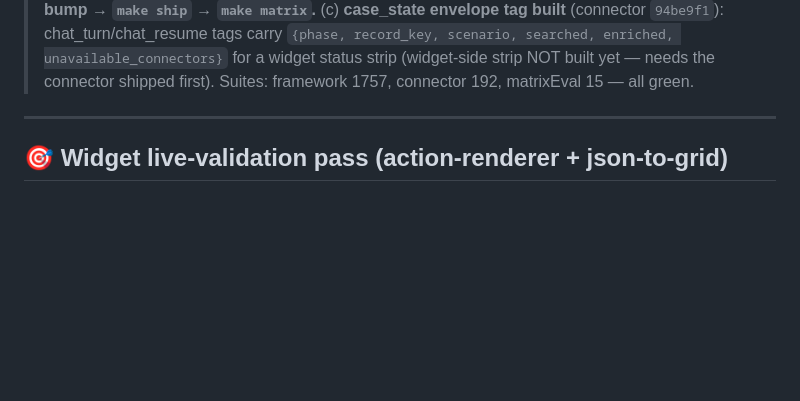
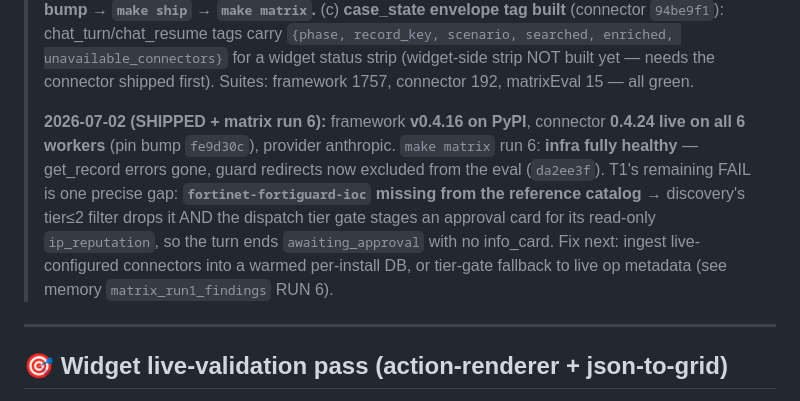
Before and after one commit to ftnt-dspille/fsr-widget-devkit, a Markdown page: STATUS.md, the part around the change. Drawn GitHub-style; blank space fills up the shorter version.

Commit message:
status: framework v0.4.16 + connector 0.4.24 shipped; matrix run 6 — infra healthy, T1 gap = fortiguard-ioc absent from reference catalog

```diff
--- a/STATUS.md
+++ b/STATUS.md
@@ -73,6 +73,17 @@ _Last updated: 2026-07-02_
 > enriched, unavailable_connectors}` for a widget status strip (widget-side strip
 > NOT built yet — needs the connector shipped first). Suites: framework 1757,
 > connector 192, matrixEval 15 — all green.
+>
+> **2026-07-02 (SHIPPED + matrix run 6):** framework **v0.4.16 on PyPI**,
+> connector **0.4.24 live on all 6 workers** (pin bump `fe9d30c`), provider
+> anthropic. `make matrix` run 6: **infra fully healthy** — get_record errors
+> gone, guard redirects now excluded from the eval (`da2ee3f`). T1's remaining
+> FAIL is one precise gap: **`fortinet-fortiguard-ioc` missing from the
+> reference catalog** → discovery's tier≤2 filter drops it AND the dispatch
+> tier gate stages an approval card for its read-only `ip_reputation`, so the
+> turn ends `awaiting_approval` with no info_card. Fix next: ingest
+> live-configured connectors into a warmed per-install DB, or tier-gate
+> fallback to live op metadata (see memory `matrix_run1_findings` RUN 6).
 
 ---
 
```
